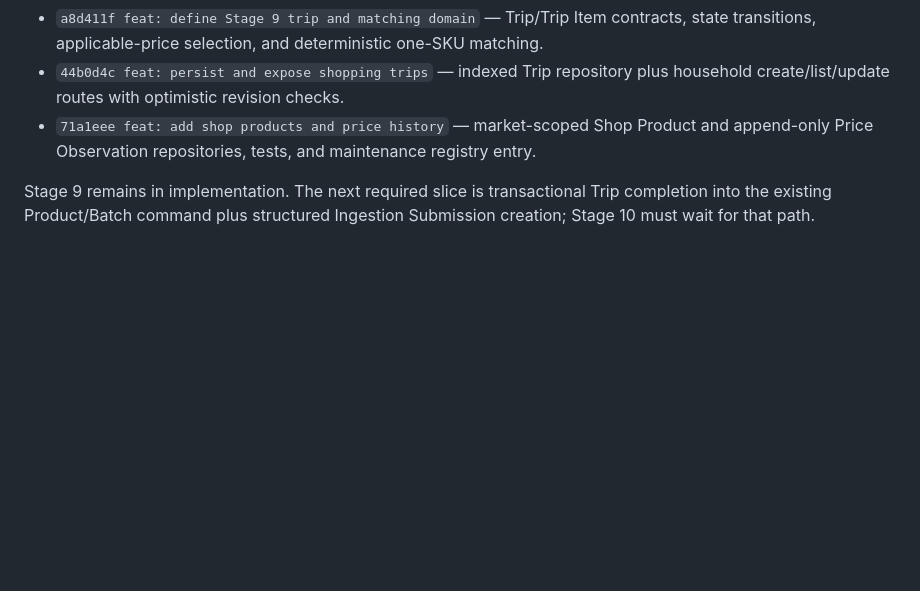
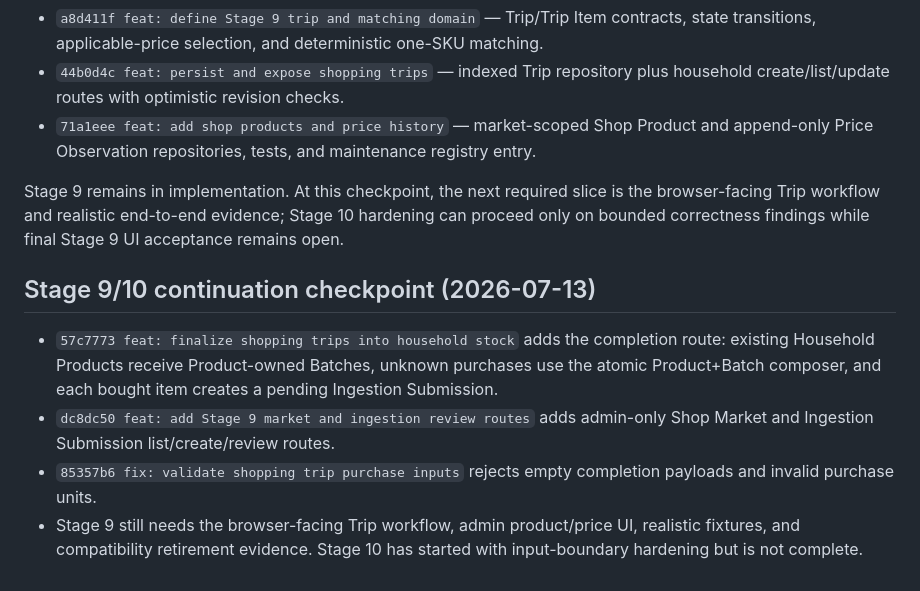
Before and after one commit to Kamrapp/Kamra, a Markdown page: .agents/sessions/2026-07-11-stage-8-implementation.md, the part around the change. Drawn GitHub-style; blank space fills up the shorter version.

Commit message:
docs: advance Stage 9 and Stage 10 checkpoints

```diff
--- a/.agents/sessions/2026-07-11-stage-8-implementation.md
+++ b/.agents/sessions/2026-07-11-stage-8-implementation.md
@@ -396,4 +396,11 @@ Work continued on branch `dev/bg/stage-9-10` in separate commits:
 - `44b0d4c feat: persist and expose shopping trips` — indexed Trip repository plus household create/list/update routes with optimistic revision checks.
 - `71a1eee feat: add shop products and price history` — market-scoped Shop Product and append-only Price Observation repositories, tests, and maintenance registry entry.
 
-Stage 9 remains in implementation. The next required slice is transactional Trip completion into the existing Product/Batch command plus structured Ingestion Submission creation; Stage 10 must wait for that path.
+Stage 9 remains in implementation. At this checkpoint, the next required slice is the browser-facing Trip workflow and realistic end-to-end evidence; Stage 10 hardening can proceed only on bounded correctness findings while final Stage 9 UI acceptance remains open.
+
+## Stage 9/10 continuation checkpoint (2026-07-13)
+
+- `57c7773 feat: finalize shopping trips into household stock` adds the completion route: existing Household Products receive Product-owned Batches, unknown purchases use the atomic Product+Batch composer, and each bought item creates a pending Ingestion Submission.
+- `dc8dc50 feat: add Stage 9 market and ingestion review routes` adds admin-only Shop Market and Ingestion Submission list/create/review routes.
+- `85357b6 fix: validate shopping trip purchase inputs` rejects empty completion payloads and invalid purchase units.
+- Stage 9 still needs the browser-facing Trip workflow, admin product/price UI, realistic fixtures, and compatibility retirement evidence. Stage 10 has started with input-boundary hardening but is not complete.
```
Also changed, not shown: .agents/plans/2026-07-11-stage-10-alpha-hardening-plan.md (+7 -2 lines), .agents/plans/2026-07-11-stage-9-concrete-shopping-catalogue-plan.md (+3 -1 lines).
